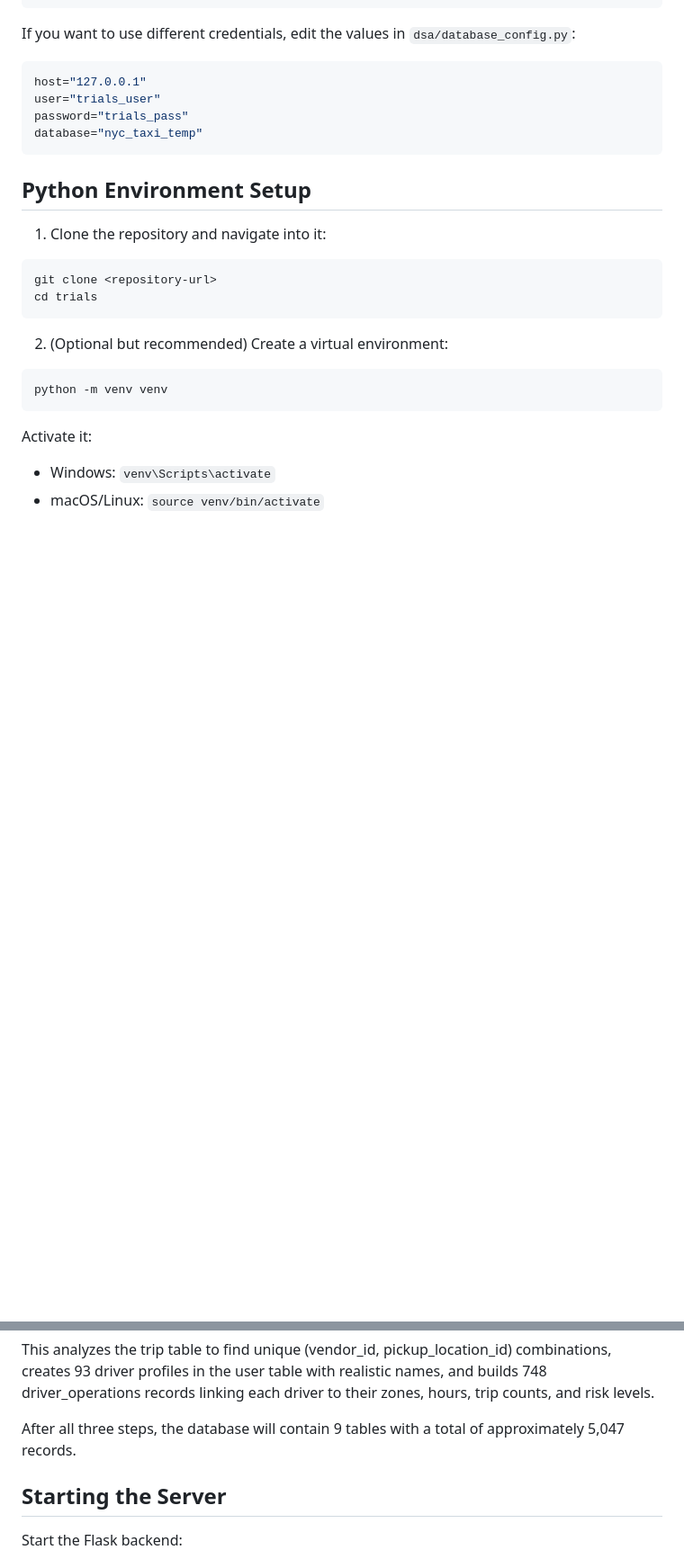
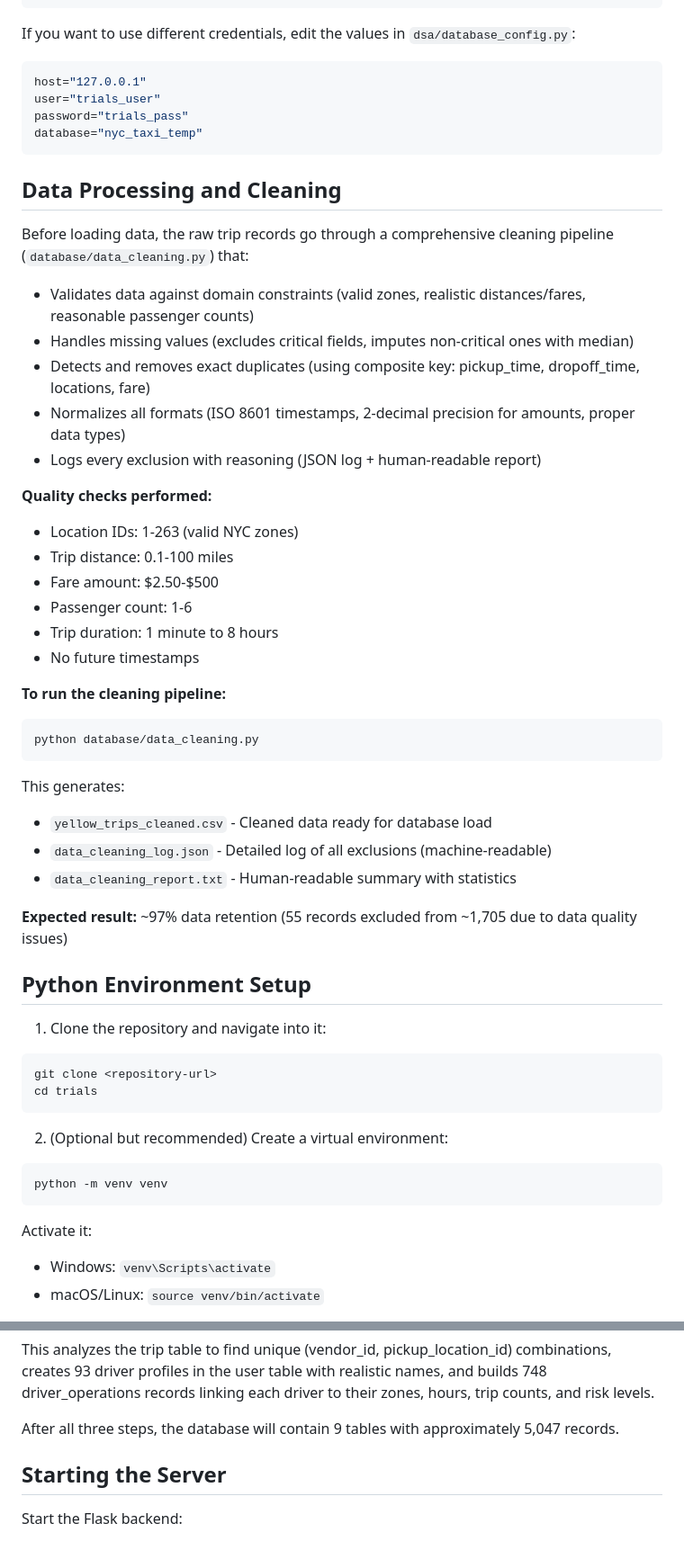
Before and after one commit to G-Njunge/Insurtech, a Markdown page: README.md, 2 parts joined by grey strips. Shown at 90% size. Drawn GitHub-style; blank space fills up the shorter version.

````diff
--- a/README.md
+++ b/README.md
@@ -95,6 +96,36 @@ database="nyc_taxi_temp"
 ```
 
 
+## Data Processing and Cleaning
+
+Before loading data, the raw trip records go through a comprehensive cleaning pipeline (`database/data_cleaning.py`) that:
+- Validates data against domain constraints (valid zones, realistic distances/fares, reasonable passenger counts)
+- Handles missing values (excludes critical fields, imputes non-critical ones with median)
+- Detects and removes exact duplicates (using composite key: pickup_time, dropoff_time, locations, fare)
+- Normalizes all formats (ISO 8601 timestamps, 2-decimal precision for amounts, proper data types)
+- Logs every exclusion with reasoning (JSON log + human-readable report)
+
+**Quality checks performed:**
+- Location IDs: 1-263 (valid NYC zones)
+- Trip distance: 0.1-100 miles
+- Fare amount: $2.50-$500
+- Passenger count: 1-6
+- Trip duration: 1 minute to 8 hours
+- No future timestamps
+
+**To run the cleaning pipeline:**
+```bash
+python database/data_cleaning.py
+```
+
+This generates:
+- `yellow_trips_cleaned.csv` - Cleaned data ready for database load
+- `data_cleaning_log.json` - Detailed log of all exclusions (machine-readable)
+- `data_cleaning_report.txt` - Human-readable summary with statistics
+
+**Expected result:** ~97% data retention (55 records excluded from ~1,705 due to data quality issues)
+
+
 ## Python Environment Setup
 
 1. Clone the repository and navigate into it:
@@ -152,7 +233,7 @@ python database/seed_drivers.py
 
 This analyzes the trip table to find unique (vendor_id, pickup_location_id) combinations, creates 93 driver profiles in the user table with realistic names, and builds 748 driver_operations records linking each driver to their zones, hours, trip counts, and risk levels.
 
-After all three steps, the database will contain 9 tables with a total of approximately 5,047 records.
+After all three steps, the database will contain 9 tables with approximately 5,047 records.
 
 
 ## Starting the Server
````
Also changed, not shown: other parts of README.md (+59 -8 lines).
